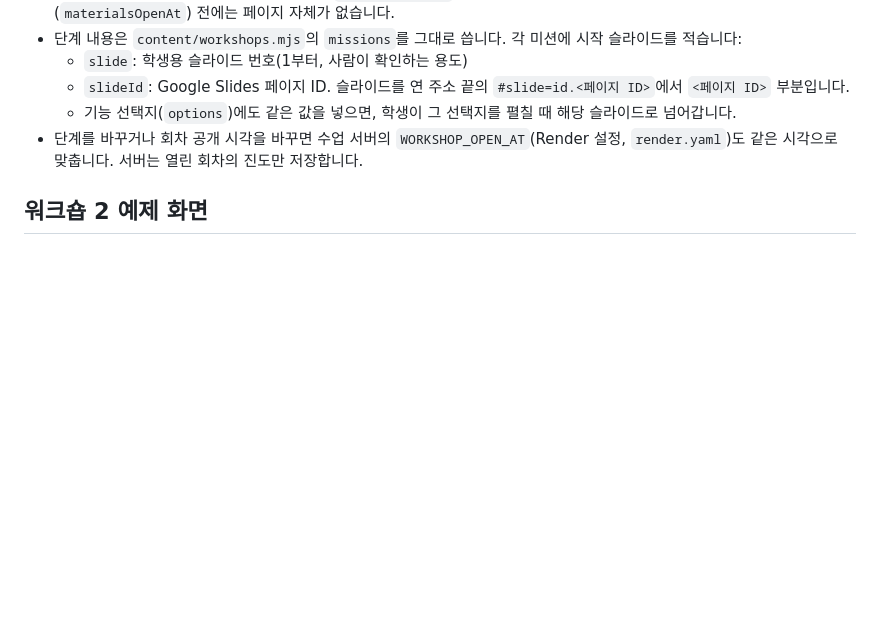
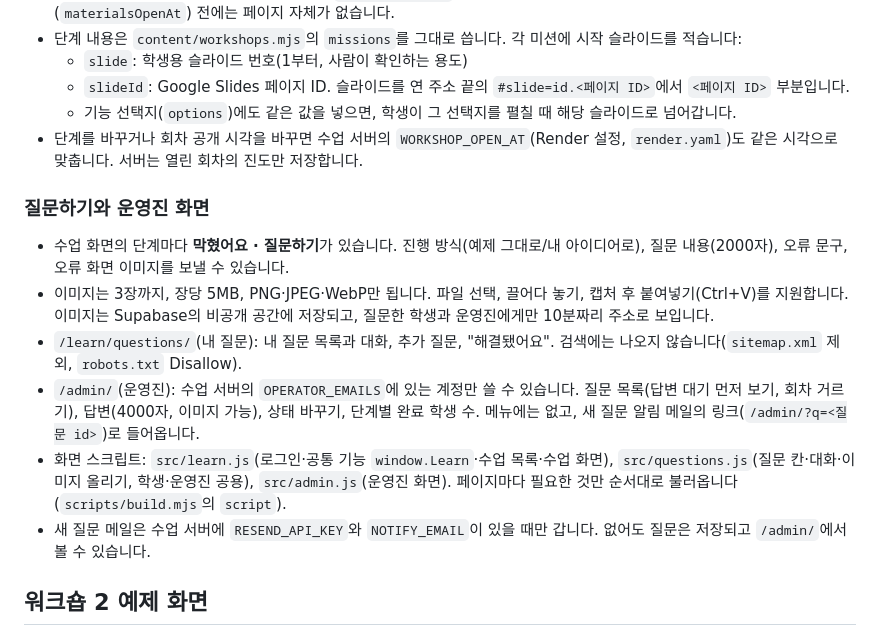
Before and after one commit to aeron1120/openAI_WS, a Markdown page: portal/README.md, the part around the change. Rendered like a GitHub page; blank space fills up the shorter version.

Commit message:
Document the question and operator pages
Co-Authored-By: Claude Opus 5.5 <noreply@anthropic.com>

```diff
--- a/portal/README.md
+++ b/portal/README.md
@@ -164,6 +164,15 @@ npx --yes wrangler@4.152.0 pages secret put PROXY_SECRET --project-name snu-stud
   - 기능 선택지(`options`)에도 같은 값을 넣으면, 학생이 그 선택지를 펼칠 때 해당 슬라이드로 넘어갑니다.
 - 단계를 바꾸거나 회차 공개 시각을 바꾸면 수업 서버의 `WORKSHOP_OPEN_AT`(Render 설정, `render.yaml`)도 같은 시각으로 맞춥니다. 서버는 열린 회차의 진도만 저장합니다.
 
+### 질문하기와 운영진 화면
+
+- 수업 화면의 단계마다 **막혔어요 · 질문하기**가 있습니다. 진행 방식(예제 그대로/내 아이디어로), 질문 내용(2000자), 오류 문구, 오류 화면 이미지를 보낼 수 있습니다.
+- 이미지는 3장까지, 장당 5MB, PNG·JPEG·WebP만 됩니다. 파일 선택, 끌어다 놓기, 캡처 후 붙여넣기(Ctrl+V)를 지원합니다. 이미지는 Supabase의 비공개 공간에 저장되고, 질문한 학생과 운영진에게만 10분짜리 주소로 보입니다.
+- `/learn/questions/`(내 질문): 내 질문 목록과 대화, 추가 질문, "해결됐어요". 검색에는 나오지 않습니다(`sitemap.xml` 제외, `robots.txt` Disallow).
+- `/admin/`(운영진): 수업 서버의 `OPERATOR_EMAILS`에 있는 계정만 쓸 수 있습니다. 질문 목록(답변 대기 먼저 보기, 회차 거르기), 답변(4000자, 이미지 가능), 상태 바꾸기, 단계별 완료 학생 수. 메뉴에는 없고, 새 질문 알림 메일의 링크(`/admin/?q=<질문 id>`)로 들어옵니다.
+- 화면 스크립트: `src/learn.js`(로그인·공통 기능 `window.Learn`·수업 목록·수업 화면), `src/questions.js`(질문 칸·대화·이미지 올리기, 학생·운영진 공용), `src/admin.js`(운영진 화면). 페이지마다 필요한 것만 순서대로 불러옵니다(`scripts/build.mjs`의 `script`).
+- 새 질문 메일은 수업 서버에 `RESEND_API_KEY`와 `NOTIFY_EMAIL`이 있을 때만 갑니다. 없어도 질문은 저장되고 `/admin/`에서 볼 수 있습니다.
+
 ## 워크숍 2 예제 화면
 
 자료가 열린 시점의 페이지 묶음에만 `../workshop2/starter`와 `../workshop2/complete`의 `index.html`·`app.js`·`styles.css`를 `/examples/workshop2/`로 복사합니다(Workshop 2는 2026-11-02 18:00부터). 기존 Workshop 2 공개 Worker(`openai-ws`)는 2026-10-27 확인 시 삭제된 상태여서, 포털이 이 예제의 공개 위치를 맡습니다.
```
